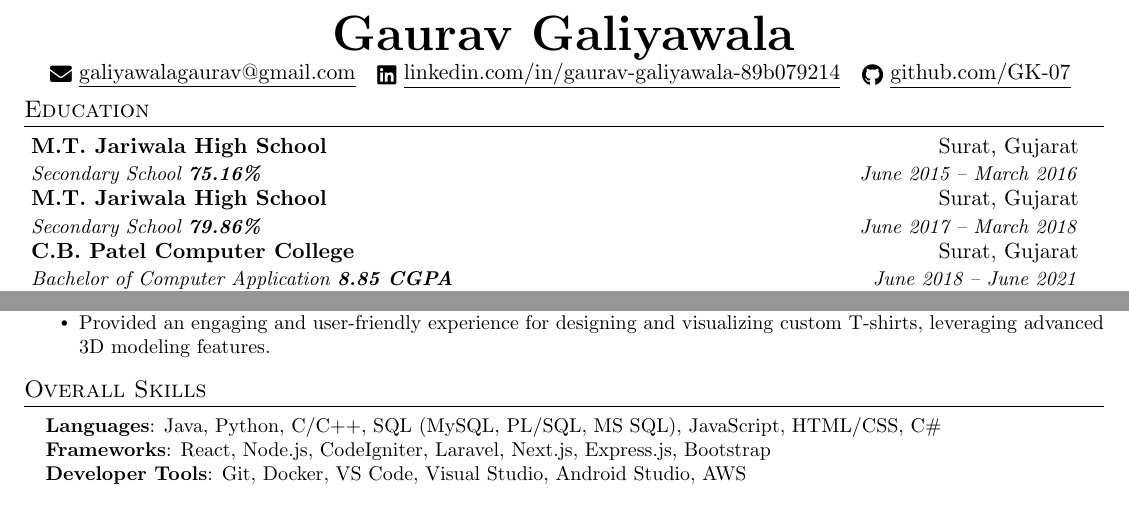
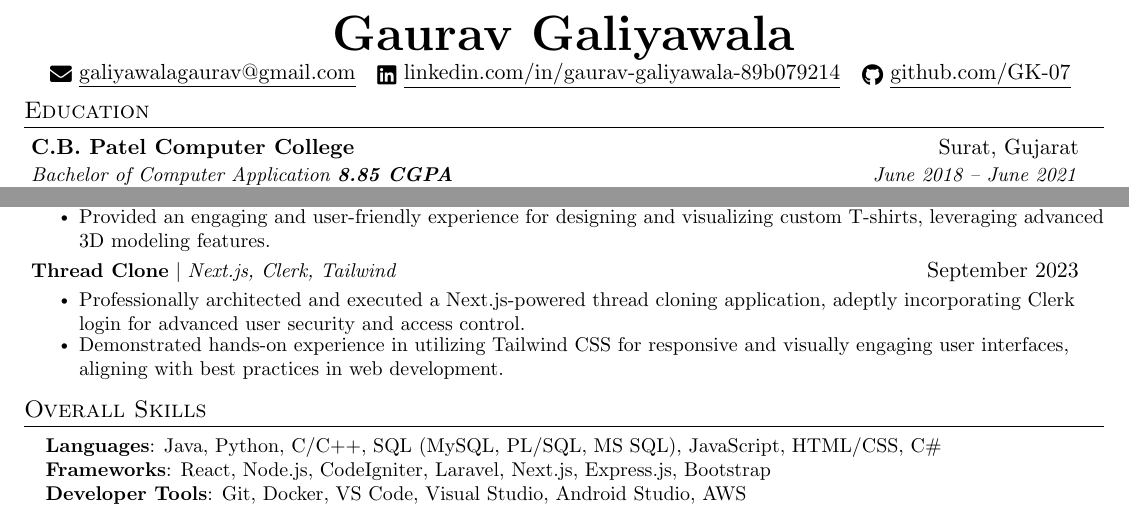
Before and after one commit to GK-07/My_Resume, a LaTeX CV (Resume.tex): two parts of the page, joined at a grey line, cut so that both start at the same text. Compiled offline with pdfLaTeX.

Commit message:
Updated Resume

```diff
--- a/Resume.tex
+++ b/Resume.tex
@@ -66,7 +66,7 @@
 % Custom commands
 \newcommand{\resumeItem}[1]{
   \item\small{
-    {#1 \vspace{-2pt}}
+    {#1 \vspace{-4pt}}
   }
 }
 
@@ -126,12 +126,6 @@
 %-----------EDUCATION-----------
 \section{Education}
   \resumeSubHeadingListStart
-    \resumeSubheading
-      {M.T. Jariwala High School}{Surat, Gujarat}
-      {Secondary School  \textbf{75.16\%}}{June 2015 -- March 2016}
-    \resumeSubheading
-       {M.T. Jariwala High School}{Surat, Gujarat}
-      {Secondary School  \textbf{79.86\%}}{June 2017 -- March 2018}
     \resumeSubheading
        {C.B. Patel Computer College}{Surat, Gujarat}
       {Bachelor of Computer Application  \textbf{8.85 CGPA}}{June 2018 -- June 2021}
@@ -198,6 +192,13 @@
             \resumeItem{Developed an interactive 3D T-shirt design platform using React, Node, Express, and Three.js.}
             \resumeItem{Integrated OpenAI's DALL·E API, allowing users to generate unique T-shirt designs based on prompts, expanding creative options.}
             \resumeItem{Provided an engaging and user-friendly experience for designing and visualizing custom T-shirts, leveraging advanced 3D modeling features.}
+
+          \resumeItemListEnd
+         \resumeProjectHeading
+          {\textbf{Thread Clone} $|$ \emph{Next.js, Clerk, Tailwind }}{September 2023}
+          \resumeItemListStart
+            \resumeItem{Professionally architected and executed a Next.js-powered thread cloning application, adeptly incorporating Clerk login for advanced user security and access control. }
+            \resumeItem{Demonstrated hands-on experience in utilizing Tailwind CSS for responsive and visually engaging user interfaces, aligning with best practices in web development.}
           \resumeItemListEnd
     \resumeSubHeadingListEnd
 
```
